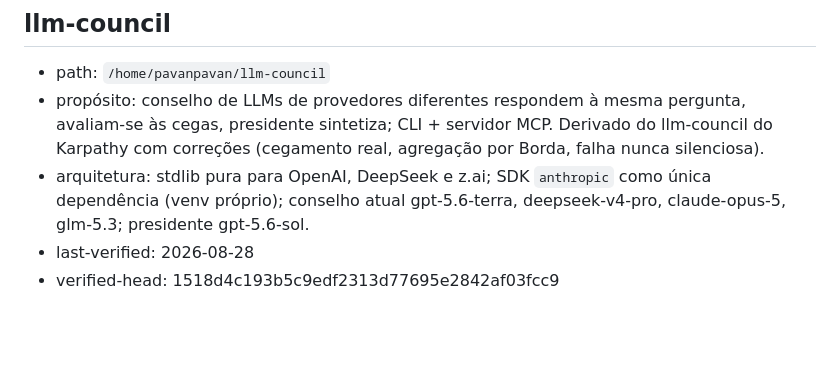
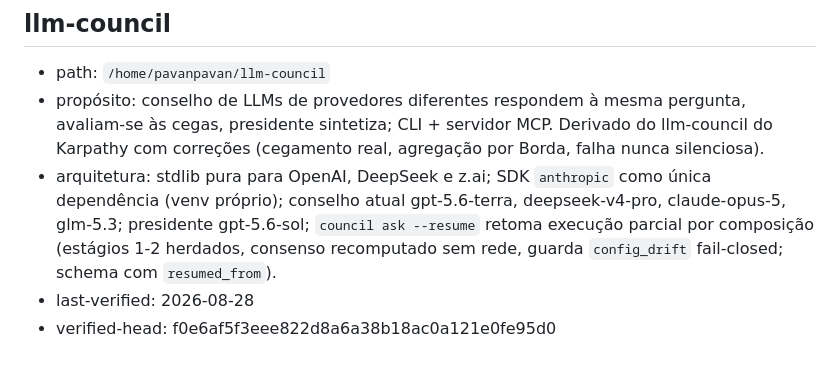
Before and after one commit to pavani06/papers-journal, a Markdown page: edicoes/repos-registry.md, the part around the change. GitHub-like rendering; blank space fills up the shorter version.

Commit message:
Reconciliar entrada llm-council no repos-registry (head bump pós-commit docs-only) (#6)
* registry: reconcilia llm-council apos commit docs-only (verified-head 3ddb236d)

* registry: reconcilia llm-council apos merge do epico #47-48 (verified-head f0e6af5)

* registry: remove stage2_mode do resumo de arquitetura do llm-council (nao implementado em f0e6af5)

```diff
--- a/edicoes/repos-registry.md
+++ b/edicoes/repos-registry.md
@@ -96,6 +96,6 @@ de afirmar qualquer coisa. O registro é pista a verificar, nunca fato.
 
 - path: `/home/pavanpavan/llm-council`
 - propósito: conselho de LLMs de provedores diferentes respondem à mesma pergunta, avaliam-se às cegas, presidente sintetiza; CLI + servidor MCP. Derivado do llm-council do Karpathy com correções (cegamento real, agregação por Borda, falha nunca silenciosa).
-- arquitetura: stdlib pura para OpenAI, DeepSeek e z.ai; SDK `anthropic` como única dependência (venv próprio); conselho atual gpt-5.6-terra, deepseek-v4-pro, claude-opus-5, glm-5.3; presidente gpt-5.6-sol.
+- arquitetura: stdlib pura para OpenAI, DeepSeek e z.ai; SDK `anthropic` como única dependência (venv próprio); conselho atual gpt-5.6-terra, deepseek-v4-pro, claude-opus-5, glm-5.3; presidente gpt-5.6-sol; `council ask --resume` retoma execução parcial por composição (estágios 1-2 herdados, consenso recomputado sem rede, guarda `config_drift` fail-closed; schema com `resumed_from`).
 - last-verified: 2026-08-28
-- verified-head: 1518d4c193b5c9edf2313d77695e2842af03fcc9
+- verified-head: f0e6af5f3eee822d8a6a38b18ac0a121e0fe95d0
```
